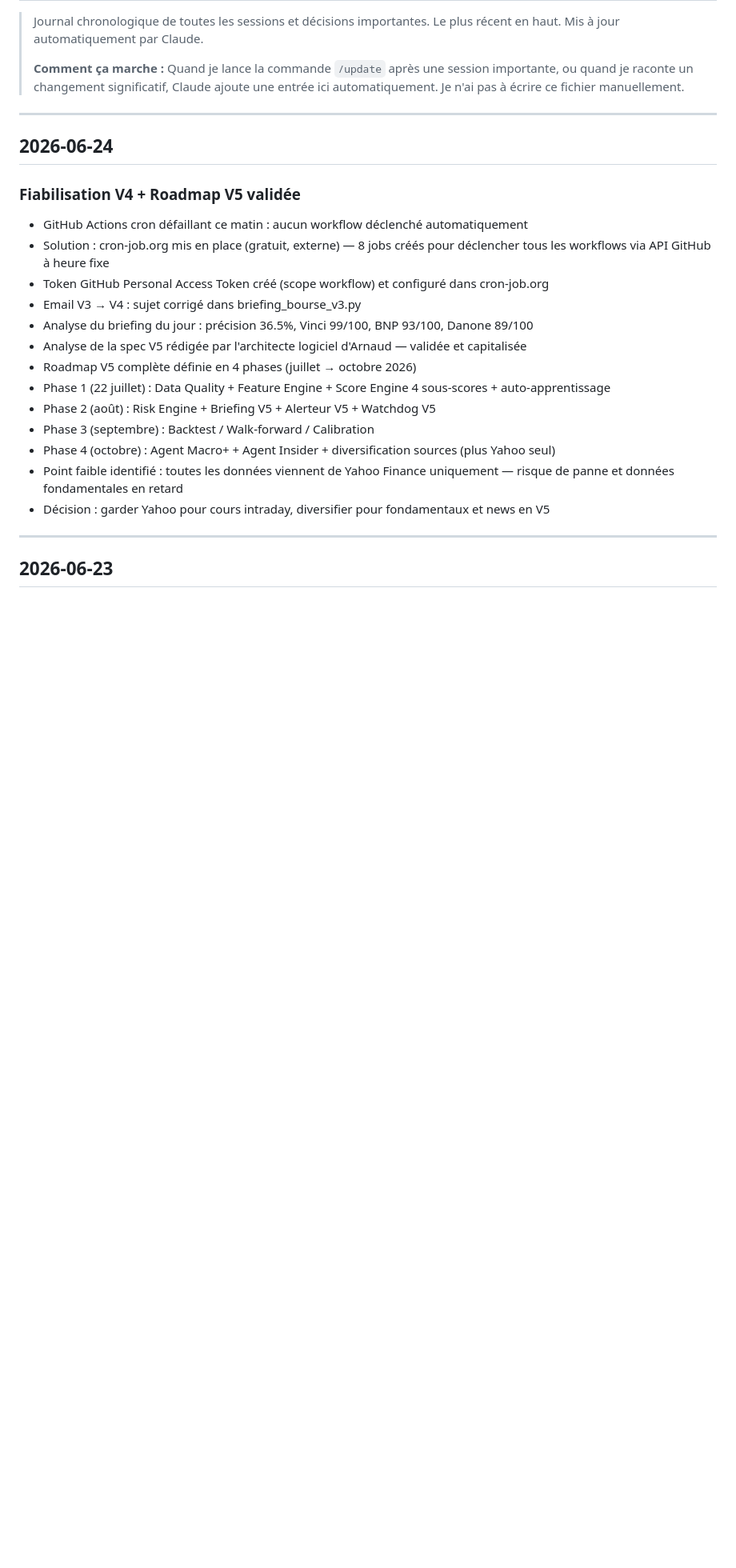
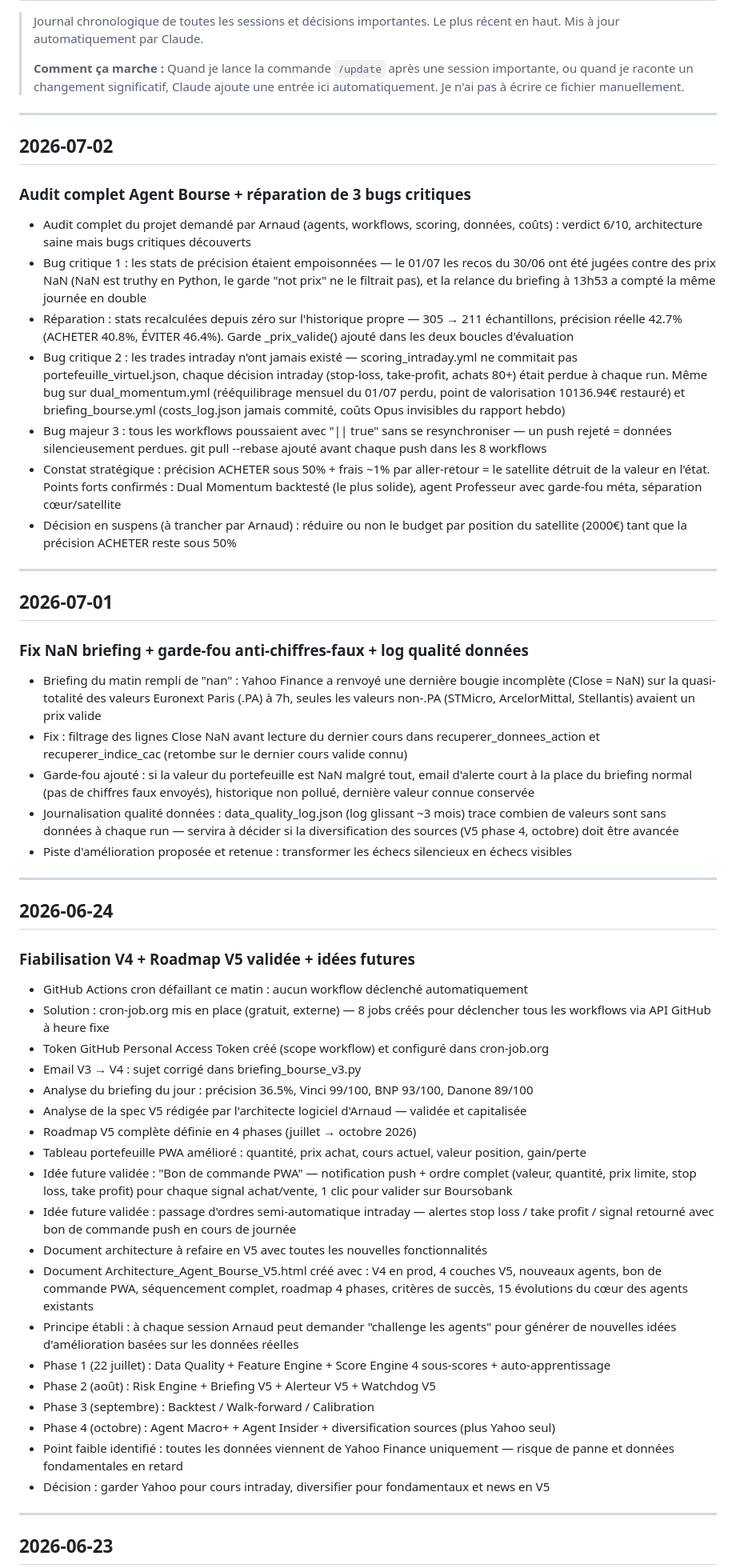
Before and after one commit to ArnaudKTZ/briefing-bourse, a Markdown page: context/HISTORY.md, the part around the change. Shown at 80% size. GitHub-like rendering; blank space fills up the shorter version.

Commit message:
HISTORY.md : sessions du 01-02/07 (fix NaN, audit complet, 3 bugs critiques)
Ajoute aussi les compléments de la session du 24/06 (portefeuille PWA,
bon de commande PWA, doc architecture V5, principe challenge les agents).

Co-Authored-By: Claude <noreply@anthropic.com>

```diff
--- a/context/HISTORY.md
+++ b/context/HISTORY.md
@@ -7,9 +7,35 @@
 
 ---
 
+## 2026-07-02
+
+### Audit complet Agent Bourse + réparation de 3 bugs critiques
+
+- Audit complet du projet demandé par Arnaud (agents, workflows, scoring, données, coûts) : verdict 6/10, architecture saine mais bugs critiques découverts
+- Bug critique 1 : les stats de précision étaient empoisonnées — le 01/07 les recos du 30/06 ont été jugées contre des prix NaN (NaN est truthy en Python, le garde "not prix" ne le filtrait pas), et la relance du briefing à 13h53 a compté la même journée en double
+- Réparation : stats recalculées depuis zéro sur l'historique propre — 305 → 211 échantillons, précision réelle 42.7% (ACHETER 40.8%, ÉVITER 46.4%). Garde _prix_valide() ajouté dans les deux boucles d'évaluation
+- Bug critique 2 : les trades intraday n'ont jamais existé — scoring_intraday.yml ne commitait pas portefeuille_virtuel.json, chaque décision intraday (stop-loss, take-profit, achats 80+) était perdue à chaque run. Même bug sur dual_momentum.yml (rééquilibrage mensuel du 01/07 perdu, point de valorisation 10136.94€ restauré) et briefing_bourse.yml (costs_log.json jamais commité, coûts Opus invisibles du rapport hebdo)
+- Bug majeur 3 : tous les workflows poussaient avec "|| true" sans se resynchroniser — un push rejeté = données silencieusement perdues. git pull --rebase ajouté avant chaque push dans les 8 workflows
+- Constat stratégique : précision ACHETER sous 50% + frais ~1% par aller-retour = le satellite détruit de la valeur en l'état. Points forts confirmés : Dual Momentum backtesté (le plus solide), agent Professeur avec garde-fou méta, séparation cœur/satellite
+- Décision en suspens (à trancher par Arnaud) : réduire ou non le budget par position du satellite (2000€) tant que la précision ACHETER reste sous 50%
+
+---
+
+## 2026-07-01
+
+### Fix NaN briefing + garde-fou anti-chiffres-faux + log qualité données
+
+- Briefing du matin rempli de "nan" : Yahoo Finance a renvoyé une dernière bougie incomplète (Close = NaN) sur la quasi-totalité des valeurs Euronext Paris (.PA) à 7h, seules les valeurs non-.PA (STMicro, ArcelorMittal, Stellantis) avaient un prix valide
+- Fix : filtrage des lignes Close NaN avant lecture du dernier cours dans recuperer_donnees_action et recuperer_indice_cac (retombe sur le dernier cours valide connu)
+- Garde-fou ajouté : si la valeur du portefeuille est NaN malgré tout, email d'alerte court à la place du briefing normal (pas de chiffres faux envoyés), historique non pollué, dernière valeur connue conservée
+- Journalisation qualité données : data_quality_log.json (log glissant ~3 mois) trace combien de valeurs sont sans données à chaque run — servira à décider si la diversification des sources (V5 phase 4, octobre) doit être avancée
+- Piste d'amélioration proposée et retenue : transformer les échecs silencieux en échecs visibles
+
+---
+
 ## 2026-06-24
 
-### Fiabilisation V4 + Roadmap V5 validée
+### Fiabilisation V4 + Roadmap V5 validée + idées futures
 
 - GitHub Actions cron défaillant ce matin : aucun workflow déclenché automatiquement
 - Solution : cron-job.org mis en place (gratuit, externe) — 8 jobs créés pour déclencher tous les workflows via API GitHub à heure fixe
@@ -18,6 +44,12 @@
 - Analyse du briefing du jour : précision 36.5%, Vinci 99/100, BNP 93/100, Danone 89/100
 - Analyse de la spec V5 rédigée par l'architecte logiciel d'Arnaud — validée et capitalisée
 - Roadmap V5 complète définie en 4 phases (juillet → octobre 2026)
+- Tableau portefeuille PWA amélioré : quantité, prix achat, cours actuel, valeur position, gain/perte
+- Idée future validée : "Bon de commande PWA" — notification push + ordre complet (valeur, quantité, prix limite, stop loss, take profit) pour chaque signal achat/vente, 1 clic pour valider sur Boursobank
+- Idée future validée : passage d'ordres semi-automatique intraday — alertes stop loss / take profit / signal retourné avec bon de commande push en cours de journée
+- Document architecture à refaire en V5 avec toutes les nouvelles fonctionnalités
+- Document Architecture_Agent_Bourse_V5.html créé avec : V4 en prod, 4 couches V5, nouveaux agents, bon de commande PWA, séquencement complet, roadmap 4 phases, critères de succès, 15 évolutions du cœur des agents existants
+- Principe établi : à chaque session Arnaud peut demander "challenge les agents" pour générer de nouvelles idées d'amélioration basées sur les données réelles
 - Phase 1 (22 juillet) : Data Quality + Feature Engine + Score Engine 4 sous-scores + auto-apprentissage
 - Phase 2 (août) : Risk Engine + Briefing V5 + Alerteur V5 + Watchdog V5
 - Phase 3 (septembre) : Backtest / Walk-forward / Calibration
```
